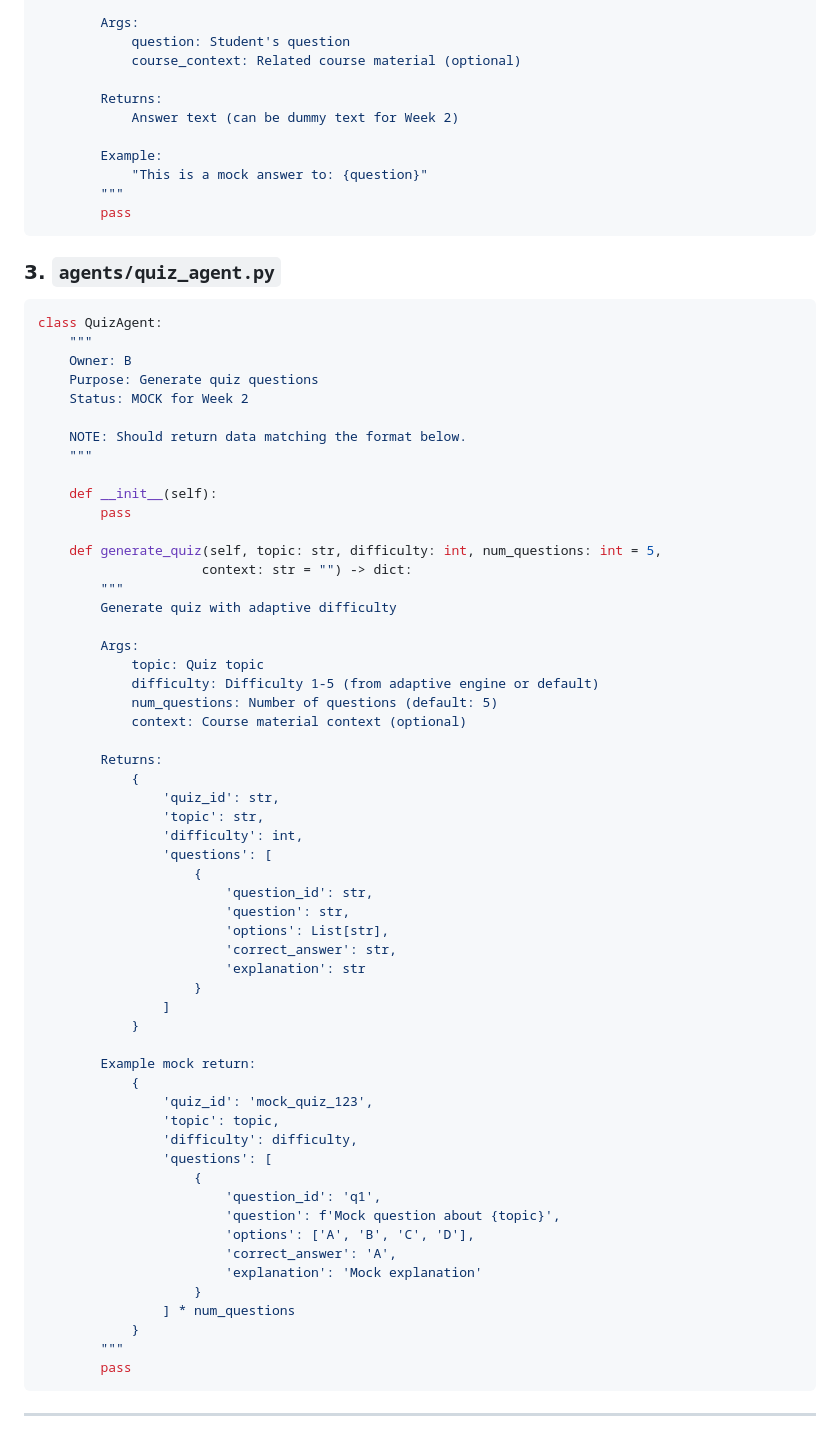
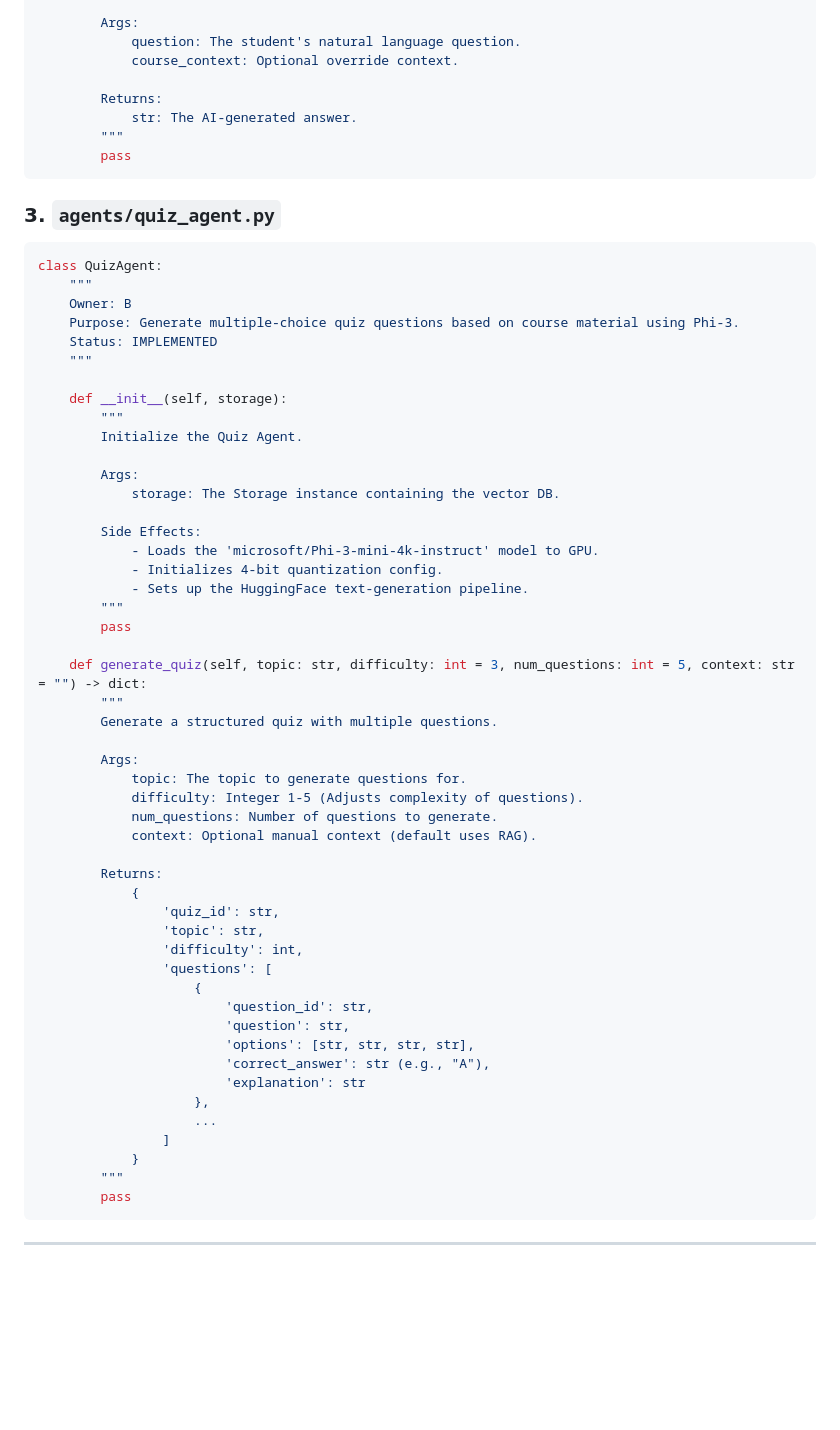
Before and after one commit to Leahhhc/AI-teaching-tutor, a Markdown page: INTERFACES.md, the part around one of its changes. GitHub-like rendering; blank space fills up the shorter version.

````diff
--- a/INTERFACES.md
+++ b/INTERFACES.md
@@ -106,13 +132,10 @@ class TutorAgent:
 
         Args:
-            question: Student's question
-            course_context: Related course material (optional)
+            question: The student's natural language question.
+            course_context: Optional override context.
 
         Returns:
-            Answer text (can be dummy text for Week 2)
-
-        Example:
-            "This is a mock answer to: {question}"
+            str: The AI-generated answer.
         """
         pass
 ```
@@ -123,25 +146,33 @@ class TutorAgent:
 class QuizAgent:
     """
     Owner: B
-    Purpose: Generate quiz questions
-    Status: MOCK for Week 2
-
-    NOTE: Should return data matching the format below.
+    Purpose: Generate multiple-choice quiz questions based on course material using Phi-3.
+    Status: IMPLEMENTED
     """
 
-    def __init__(self):
+    def __init__(self, storage):
+        """
+        Initialize the Quiz Agent.
+
+        Args:
+            storage: The Storage instance containing the vector DB.
+
+        Side Effects:
+            - Loads the 'microsoft/Phi-3-mini-4k-instruct' model to GPU.
+            - Initializes 4-bit quantization config.
+            - Sets up the HuggingFace text-generation pipeline.
+        """
         pass
 
-    def generate_quiz(self, topic: str, difficulty: int, num_questions: int = 5,
-                     context: str = "") -> dict:
+    def generate_quiz(self, topic: str, difficulty: int = 3, num_questions: int = 5, context: str = "") -> dict:
         """
-        Generate quiz with adaptive difficulty
+        Generate a structured quiz with multiple questions.
 
         Args:
-            topic: Quiz topic
-            difficulty: Difficulty 1-5 (from adaptive engine or default)
-            num_questions: Number of questions (default: 5)
-            context: Course material context (optional)
+            topic: The topic to generate questions for.
+            difficulty: Integer 1-5 (Adjusts complexity of questions).
+            num_questions: Number of questions to generate.
+            context: Optional manual context (default uses RAG).
 
         Returns:
             {
@@ -152,27 +183,12 @@ class QuizAgent:
                     {
                         'question_id': str,
                         'question': str,
-                        'options': List[str],
-                        'correct_answer': str,
+                        'options': [str, str, str, str],
+                        'correct_answer': str (e.g., "A"),
                         'explanation': str
-                    }
+                    },
+                    ...
                 ]
-            }
-
-        Example mock return:
-            {
-                'quiz_id': 'mock_quiz_123',
-                'topic': topic,
-                'difficulty': difficulty,
-                'questions': [
-                    {
-                        'question_id': 'q1',
-                        'question': f'Mock question about {topic}',
-                        'options': ['A', 'B', 'C', 'D'],
-                        'correct_answer': 'A',
-                        'explanation': 'Mock explanation'
-                    }
-                ] * num_questions
             }
         """
         pass
````
Also changed, not shown: other parts of INTERFACES.md (+91 -39 lines).
